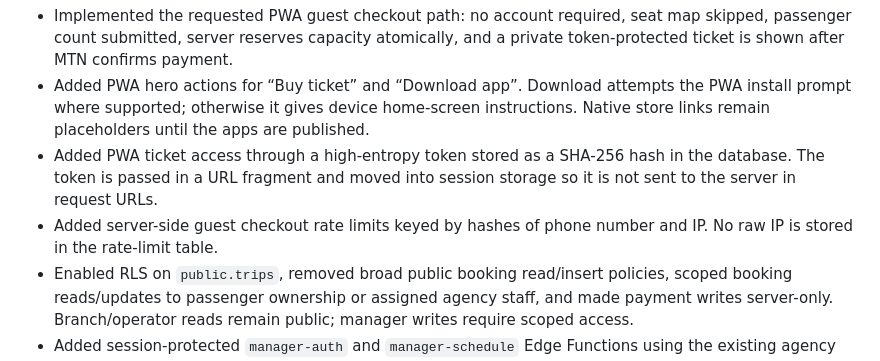
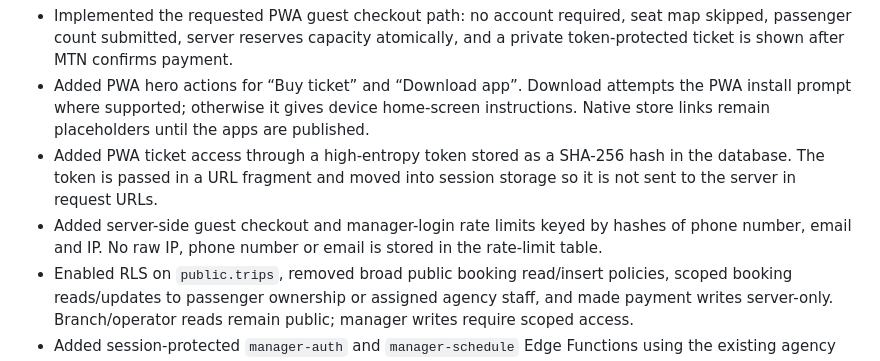
Before and after one commit to amanididier/urugendo-native, a Markdown page: docs/URUGENDO_NATIVE_PLAN.md, the part around the change. Rendered like a GitHub page.

Commit message:
Update payment function version and rate-limit progress

```diff
--- a/docs/URUGENDO_NATIVE_PLAN.md
+++ b/docs/URUGENDO_NATIVE_PLAN.md
@@ -152,7 +152,7 @@ urugendo-native/
 - Implemented the requested PWA guest checkout path: no account required, seat map skipped, passenger count submitted, server reserves capacity atomically, and a private token-protected ticket is shown after MTN confirms payment.
 - Added PWA hero actions for “Buy ticket” and “Download app”. Download attempts the PWA install prompt where supported; otherwise it gives device home-screen instructions. Native store links remain placeholders until the apps are published.
 - Added PWA ticket access through a high-entropy token stored as a SHA-256 hash in the database. The token is passed in a URL fragment and moved into session storage so it is not sent to the server in request URLs.
-- Added server-side guest checkout rate limits keyed by hashes of phone number and IP. No raw IP is stored in the rate-limit table.
+- Added server-side guest checkout and manager-login rate limits keyed by hashes of phone number, email and IP. No raw IP, phone number or email is stored in the rate-limit table.
 - Enabled RLS on `public.trips`, removed broad public booking read/insert policies, scoped booking reads/updates to passenger ownership or assigned agency staff, and made payment writes server-only. Branch/operator reads remain public; manager writes require scoped access.
 - Added session-protected `manager-auth` and `manager-schedule` Edge Functions using the existing agency manager records. Manager sessions are random, hashed in the database, expire after 12 hours, and can be revoked on logout.
 - Native agency app now asks for manager email, manager code, password and agency; schedule creation/listing goes through the protected manager API. The Agent role no longer has a Schedule tab.
```
